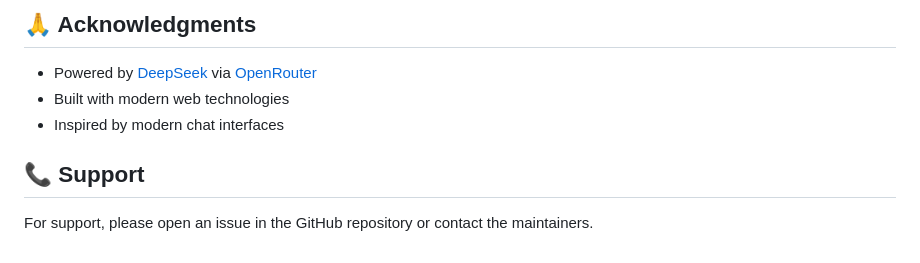
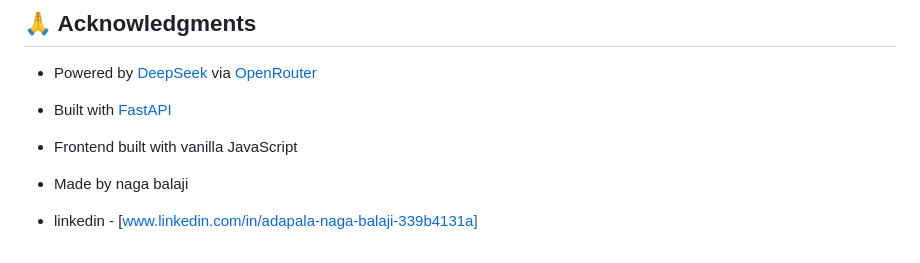
Before and after one commit to NagaBalaji005/Chatbot-Deepseek, a Markdown page: README.md, the part around the change printed below. GitHub-like rendering.

```diff
--- a/README.md
+++ b/README.md
@@ -161,9 +149,8 @@ This project is licensed under the MIT License - see the [LICENSE](LICENSE) file
 ## 🙏 Acknowledgments
 
 - Powered by [DeepSeek](https://deepseek.com) via [OpenRouter](https://openrouter.ai)
-- Built with modern web technologies
-- Inspired by modern chat interfaces
+- Built with [FastAPI](https://fastapi.tiangolo.com/)
+- Frontend built with vanilla JavaScript
 
-## 📞 Support
-
-For support, please open an issue in the GitHub repository or contact the maintainers.
+- Made by naga balaji
+- linkedin - [www.linkedin.com/in/adapala-naga-balaji-339b4131a]
```
Also changed, not shown: other parts of README.md (+69 -81 lines).
